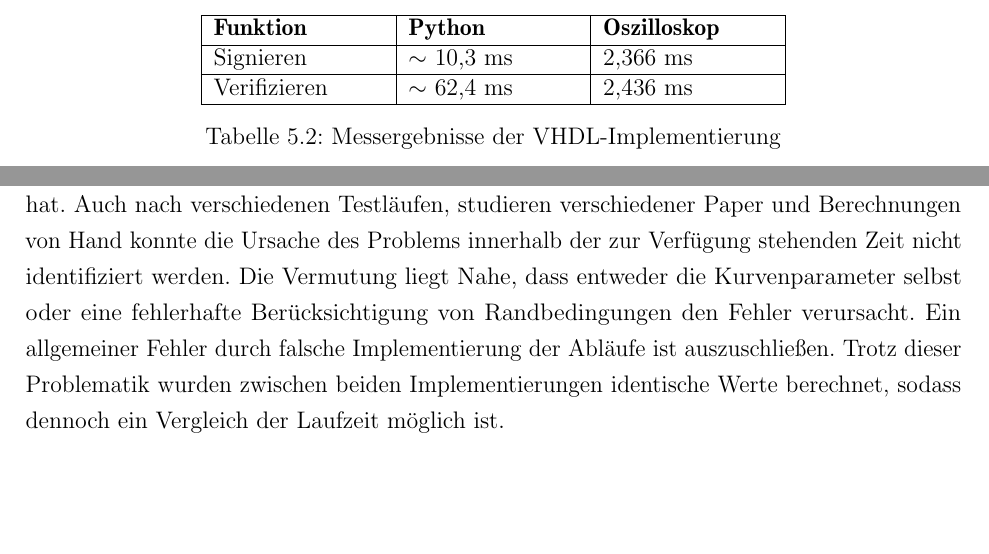
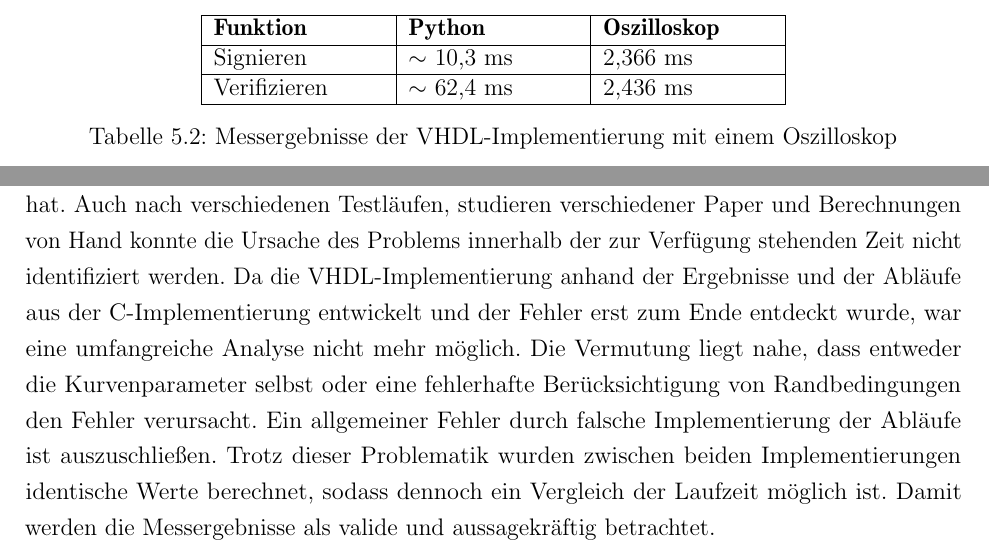
Before and after one commit to lennartbublies/ecdsa, a LaTeX thesis (doku/ecdsa.tex, which reads doku/kapitel/45_Messung.tex, doku/kapitel/50_Zusammenfassung.tex): two parts of pages 30 and 33 of 37, joined at a grey line, cut so that both start at the same text, the shorter picture padded with empty space. Compiled offline with pdfLaTeX; an older LaTeX class or package is replaced by its successor.

Commit message:
Update tex

```diff
--- a/doku/kapitel/45_Messung.tex
+++ b/doku/kapitel/45_Messung.tex
@@ -64,7 +64,7 @@ Um exakte Laufzeiten der beiden Modi zu ermitteln, wird das Signal \texttt{ready
 		Verifizieren & $\sim$ 62,4 ms & 2,436 ms\\
 		\hline
 	\end{tabular}
-	\caption{Messergebnisse der VHDL-Implementierung}
+	\caption{Messergebnisse der VHDL-Implementierung mit einem Oszilloskop}
 	\label{vhdl-messung-2}
 \end{table}
 
--- a/doku/kapitel/50_Zusammenfassung.tex
+++ b/doku/kapitel/50_Zusammenfassung.tex
@@ -4,4 +4,4 @@ In dieser Arbeit wurden die Grundlagen der Elliptischen-Kurven-Kryptographie erl
 \\ \\
 Die Ergebnisse aus Kapitel \ref{sec:messung-results} zeigen, dass eine Implementierung in VHDL eine Implementierung in C in puncto Geschwindigkeit deutlich verbessern kann und das bereits bei einer geringen Schlüssellänge und rudimentären Optimierungen. Zu berücksichtigen gilt, dass die C-Implementierung von optimalen Ergebnissen weit entfernt ist und weiter optimiert werden kann. So verwendet die C-Variante eine für Hardware optimierte Implementierung in Form von Bitfeldern und keine numerische Darstellung.
 \\ \\
-Trotz der positiven Ergebnisse wurde leider bei der Validierung der Ergebnisse festgestellt, dass die verwendete C-Implementierung den ECDSA-Algorithmus fehlerhaft implementiert hat. Auch nach verschiedenen Testläufen, studieren verschiedener Paper und Berechnungen von Hand konnte die Ursache des Problems innerhalb der zur Verfügung stehenden Zeit nicht identifiziert werden. Die Vermutung liegt Nahe, dass entweder die Kurvenparameter selbst oder eine fehlerhafte Berücksichtigung von Randbedingungen den Fehler verursacht. Ein allgemeiner Fehler durch falsche Implementierung der Abläufe ist auszuschließen. Trotz dieser Problematik wurden zwischen beiden Implementierungen identische Werte berechnet, sodass dennoch ein Vergleich der Laufzeit möglich ist.
+Trotz der positiven Ergebnisse wurde leider bei der Validierung der Ergebnisse festgestellt, dass die verwendete C-Implementierung den ECDSA-Algorithmus fehlerhaft implementiert hat. Auch nach verschiedenen Testläufen, studieren verschiedener Paper und Berechnungen von Hand konnte die Ursache des Problems innerhalb der zur Verfügung stehenden Zeit nicht identifiziert werden. Da die VHDL-Implementierung anhand der Ergebnisse und der Abläufe aus der C-Implementierung entwickelt und der Fehler erst zum Ende entdeckt wurde, war eine umfangreiche Analyse nicht mehr möglich. Die Vermutung liegt nahe, dass entweder die Kurvenparameter selbst oder eine fehlerhafte Berücksichtigung von Randbedingungen den Fehler verursacht. Ein allgemeiner Fehler durch falsche Implementierung der Abläufe ist auszuschließen. Trotz dieser Problematik wurden zwischen beiden Implementierungen identische Werte berechnet, sodass dennoch ein Vergleich der Laufzeit möglich ist. Damit werden die Messergebnisse als valide und aussagekräftig betrachtet.
```
Also changed, not shown: doku/ecdsa.pdf, doku/kapitel/45_Messung.tex (2 more changed lines), 2 other files.
